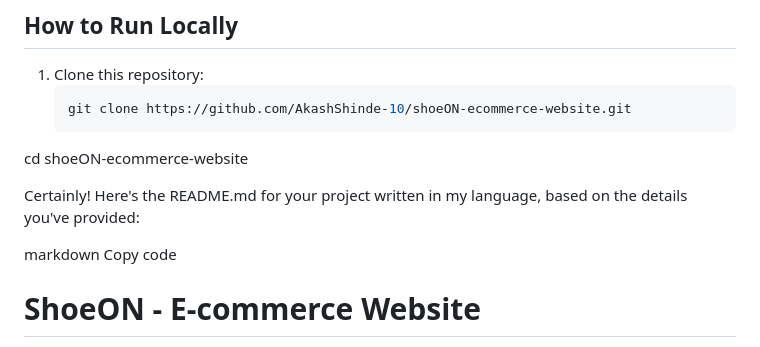
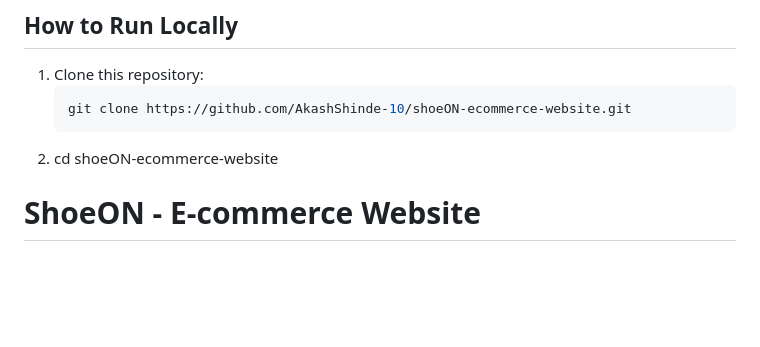
Before and after one commit to AkashShinde-10/shoeON-ecommerce-website, a Markdown page: README.md, the part around the change. Rendered like a GitHub page; blank space fills up the shorter version.

````diff
--- a/README.md
+++ b/README.md
@@ -29,12 +29,8 @@ ShoeON is an e-commerce platform designed to showcase and sell sports and casual
 1. Clone this repository:
    ```bash
    git clone https://github.com/AkashShinde-10/shoeON-ecommerce-website.git
-cd shoeON-ecommerce-website
+2.  cd shoeON-ecommerce-website
 
-Certainly! Here's the README.md for your project written in my language, based on the details you've provided:
-
-markdown
-Copy code
 # ShoeON - E-commerce Website
 
 ShoeON is an e-commerce platform designed to showcase and sell sports and casual shoes. Developed using HTML, CSS, and JavaScript, this frontend project enables users to explore different products, view detailed descriptions, and manage their shopping cart. It offers a user-friendly interface with interactive features, although the checkout button is yet to be operational.
````
